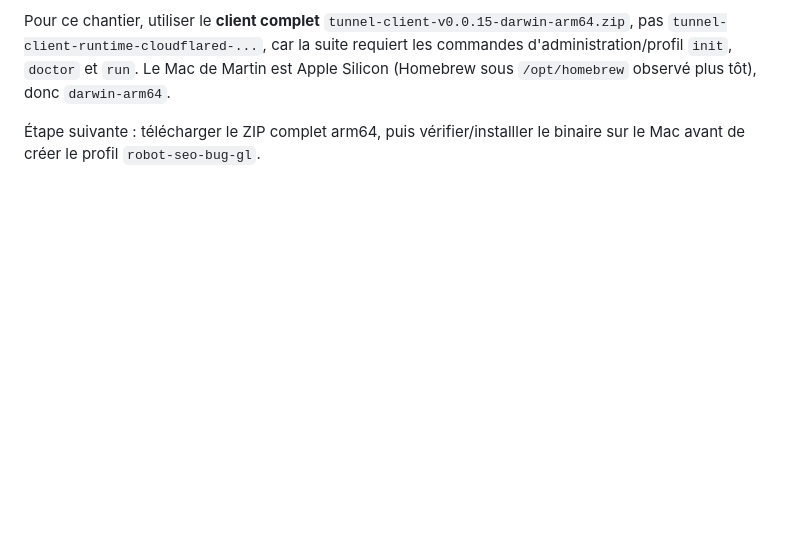
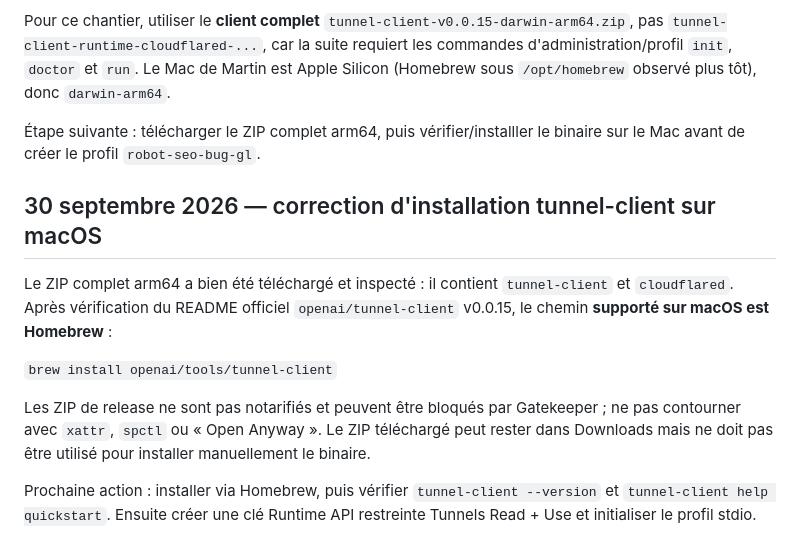
Before and after one commit to xSARRASx/BUG-GL, a Markdown page: robot/REPRISE.md, the part around the change. GitHub-like rendering; blank space fills up the shorter version.

Commit message:
docs(robot): corriger installation tunnel-client via Homebrew

```diff
--- a/robot/REPRISE.md
+++ b/robot/REPRISE.md
@@ -134,3 +134,14 @@ Martin est arrivé sur la release officielle `openai/tunnel-client v0.0.15` dans
 Pour ce chantier, utiliser le **client complet** `tunnel-client-v0.0.15-darwin-arm64.zip`, pas `tunnel-client-runtime-cloudflared-...`, car la suite requiert les commandes d'administration/profil `init`, `doctor` et `run`. Le Mac de Martin est Apple Silicon (Homebrew sous `/opt/homebrew` observé plus tôt), donc `darwin-arm64`.
 
 Étape suivante : télécharger le ZIP complet arm64, puis vérifier/installler le binaire sur le Mac avant de créer le profil `robot-seo-bug-gl`.
+
+
+## 30 septembre 2026 — correction d'installation tunnel-client sur macOS
+
+Le ZIP complet arm64 a bien été téléchargé et inspecté : il contient `tunnel-client` et `cloudflared`. Après vérification du README officiel `openai/tunnel-client` v0.0.15, le chemin **supporté sur macOS est Homebrew** :
+
+`brew install openai/tools/tunnel-client`
+
+Les ZIP de release ne sont pas notarifiés et peuvent être bloqués par Gatekeeper ; ne pas contourner avec `xattr`, `spctl` ou « Open Anyway ». Le ZIP téléchargé peut rester dans Downloads mais ne doit pas être utilisé pour installer manuellement le binaire.
+
+Prochaine action : installer via Homebrew, puis vérifier `tunnel-client --version` et `tunnel-client help quickstart`. Ensuite créer une clé Runtime API restreinte Tunnels Read + Use et initialiser le profil stdio.
```
